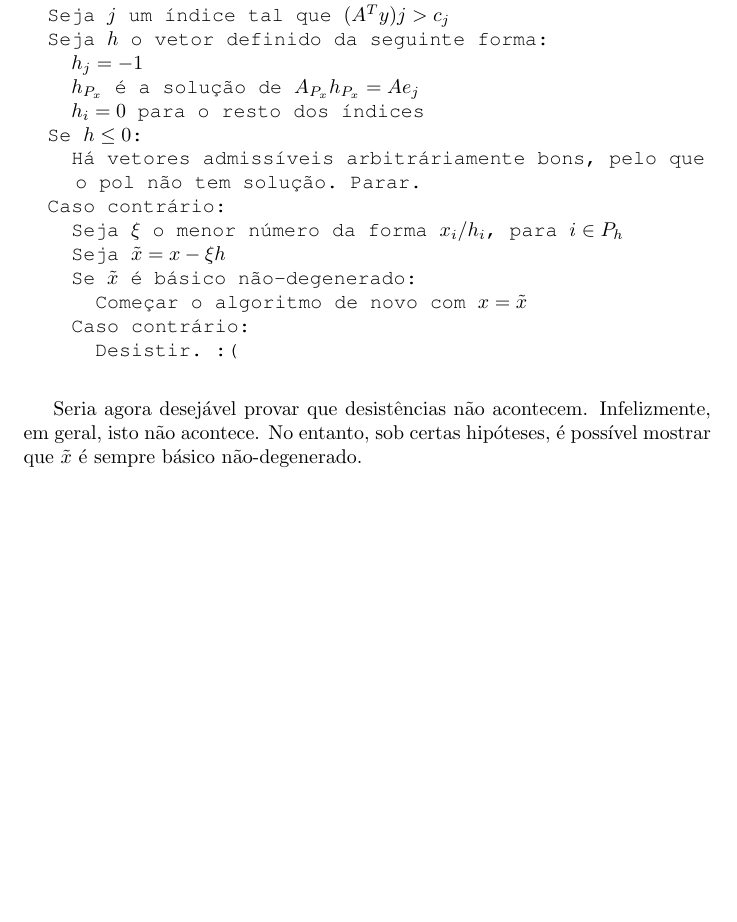
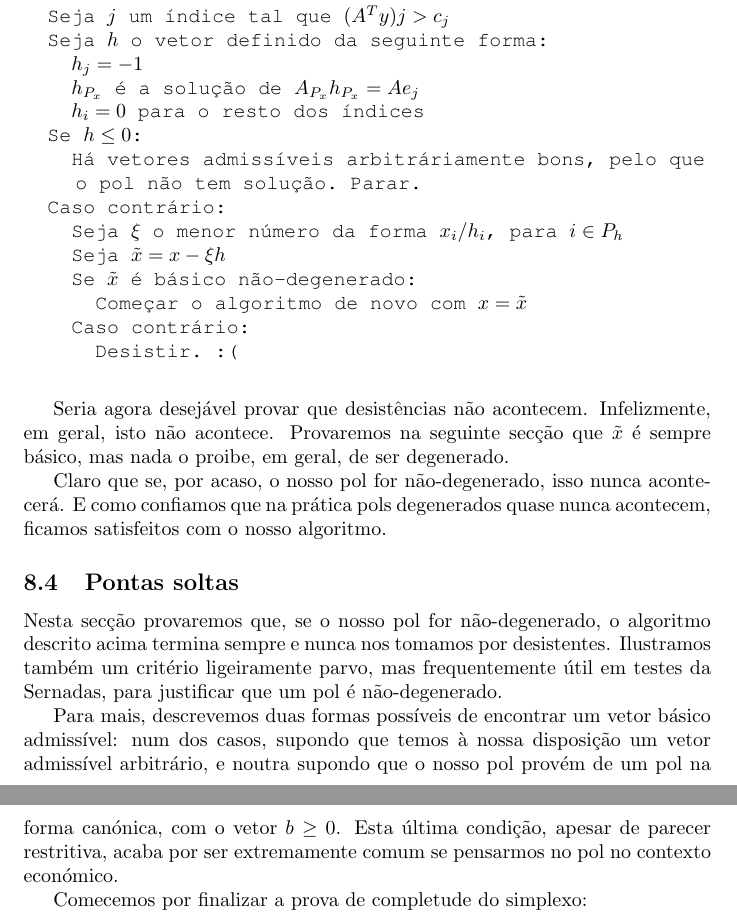
Before and after one commit to robly18/theorems, a LaTeX document (IO_LMAC.tex): part of page 48 of 48 before the commit and two parts of pages 48 and 49 of 49 after it, the two joined at a grey line, cut so that both start at the same text, the shorter picture padded with empty space. Compiled offline with pdfLaTeX.

Commit message:
begin tying loose ends

```diff
--- a/IO_LMAC.tex
+++ b/IO_LMAC.tex
@@ -2104,10 +2104,18 @@ Caso contrário:
 			Desistir. :(
 	\end{lstlisting}
 
-	Seria agora desejável provar que desistências não acontecem. Infelizmente, em geral, isto não acontece. No entanto, sob certas hipóteses, é possível mostrar que $\tilde x$ é sempre básico não-degenerado.
-
-
-	%todo se h_Px \leq 0 entao ha coisas de pontuacao arbitrariamente boa qed
-	%caso contrario, se eu adicionar na quantidade certa chego a outro basico, e se esse nao for degenerado entao posso dar rinse and repeat
+	Seria agora desejável provar que desistências não acontecem. Infelizmente, em geral, isto não acontece. Provaremos na seguinte secção que $\tilde x$ é sempre básico, mas nada o proibe, em geral, de ser degenerado.
+
+	Claro que se, por acaso, o nosso pol for não-degenerado, isso nunca acontecerá. E como confiamos que na prática pols degenerados quase nunca acontecem, ficamos satisfeitos com o nosso algoritmo.
+
+	\subsection{Pontas soltas}
+
+	Nesta secção provaremos que, se o nosso pol for não-degenerado, o algoritmo descrito acima termina sempre e nunca nos tomamos por desistentes. Ilustramos também um critério ligeiramente parvo, mas frequentemente útil em testes da Sernadas, para justificar que um pol é não-degenerado.
+
+	Para mais, descrevemos duas formas possíveis de encontrar um vetor básico admissível: num dos casos, supondo que temos à nossa disposição um vetor admissível arbitrário, e noutra supondo que o nosso pol provém de um pol na forma canónica, com o vetor $b \geq 0$. Esta última condição, apesar de parecer restritiva, acaba por ser extremamente comum se pensarmos no pol no contexto económico.
+
+	Comecemos por finalizar a prova de completude do simplexo:
+
+
 
 \end{document}
```
Also changed, not shown: IO_LMAC.tex (2 more changed lines).
